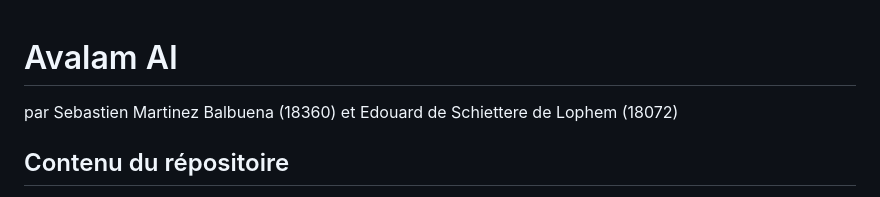
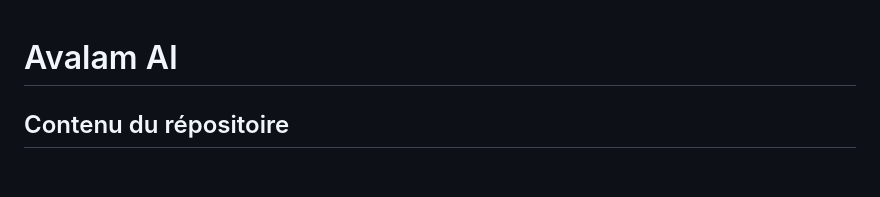
Before and after one commit to smarbal/AvalamAI, a Markdown page: README.md, the part around the change. GitHub-like rendering; blank space fills up the shorter version.

```diff
--- a/README.md
+++ b/README.md
@@ -1,5 +1,4 @@
 # Avalam AI
-par Sebastien Martinez Balbuena (18360) et Edouard de Schiettere de Lophem (18072)
 
 ## Contenu du répositoire
 +  Le dossier AIGameRunner-master contient le serveur qui hébergera la partie. Celui-ci a été pris [ici](https://github.com/ECAM-Brussels/AIGameRunner).
```
